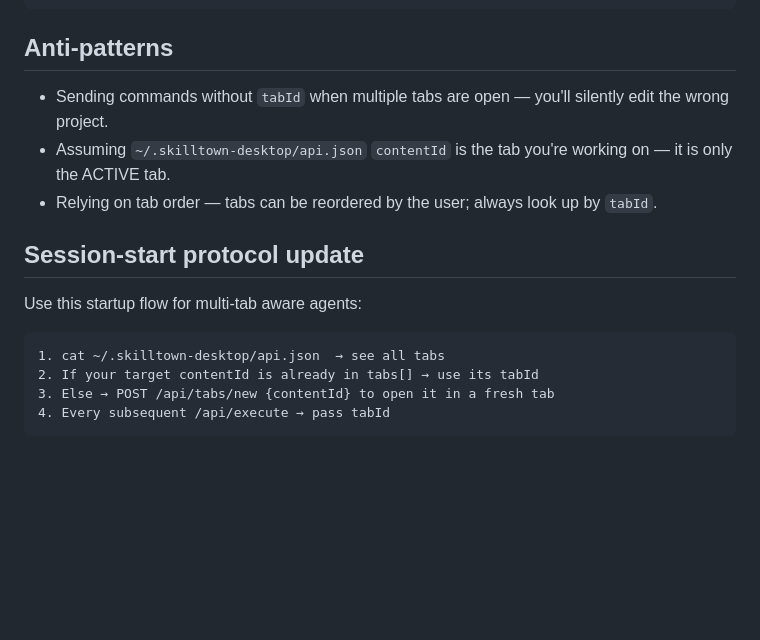
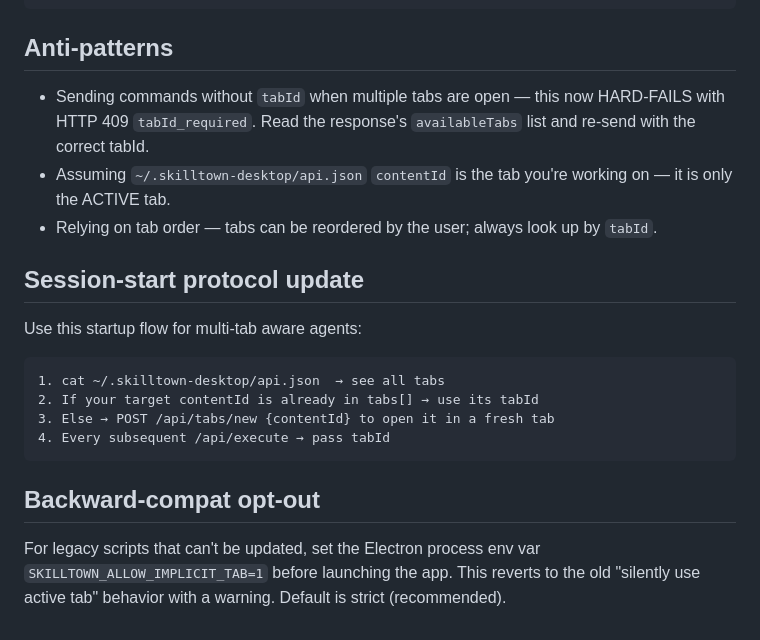
Before and after one commit to Shubham-vish/contentlead, a Markdown page: skills/contentlead/multi-tab.md, the part around one of its changes. GitHub-like rendering; blank space fills up the shorter version.

````diff
--- a/skills/contentlead/multi-tab.md
+++ b/skills/contentlead/multi-tab.md
@@ -234,7 +273,7 @@ status: pending | in_progress | done | blocked
 
 ## Anti-patterns
 
-- Sending commands without `tabId` when multiple tabs are open — you'll silently edit the wrong project.
+- Sending commands without `tabId` when multiple tabs are open — this now HARD-FAILS with HTTP 409 `tabId_required`. Read the response's `availableTabs` list and re-send with the correct tabId.
 - Assuming `~/.skilltown-desktop/api.json` `contentId` is the tab you're working on — it is only the ACTIVE tab.
 - Relying on tab order — tabs can be reordered by the user; always look up by `tabId`.
 
@@ -248,3 +287,7 @@ Use this startup flow for multi-tab aware agents:
 3. Else → POST /api/tabs/new {contentId} to open it in a fresh tab
 4. Every subsequent /api/execute → pass tabId
 ```
+
+## Backward-compat opt-out
+
+For legacy scripts that can't be updated, set the Electron process env var `SKILLTOWN_ALLOW_IMPLICIT_TAB=1` before launching the app. This reverts to the old "silently use active tab" behavior with a warning. Default is strict (recommended).
````
Also changed, not shown: other parts of skills/contentlead/multi-tab.md (+45 -6 lines), AGENTS.md (+1 -0 lines).
